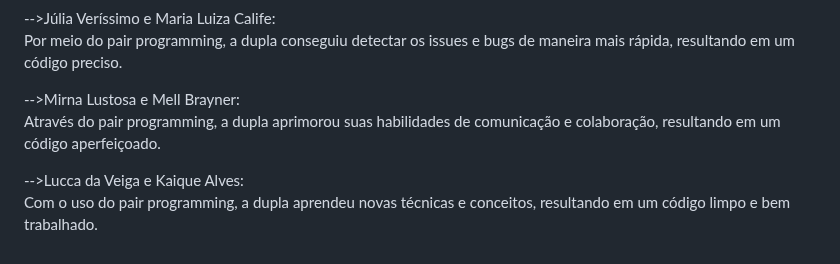
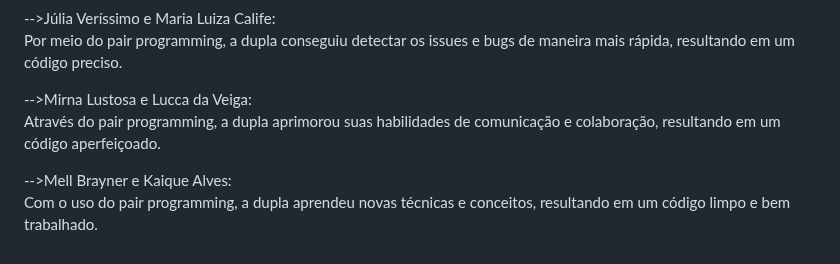
Before and after one commit to xjuveri/Projetos2, a Markdown page: README.md, the part around the change. GitHub-like rendering.

```diff
--- a/README.md
+++ b/README.md
@@ -49,8 +49,8 @@ A nossa equipe teve a chance de testar o pair programming de forma positiva. A t
 -->Júlia Veríssimo e Maria Luiza Calife:<br/>
 Por meio do pair programming, a dupla conseguiu detectar os issues e bugs de maneira mais rápida, resultando em um código preciso. <br/>
 
--->Mirna Lustosa e Mell Brayner:<br/>
+-->Mirna Lustosa e Lucca da Veiga:<br/>
 Através do pair programming, a dupla aprimorou suas habilidades de comunicação e colaboração, resultando em um código aperfeiçoado. <br/>
 
--->Lucca da Veiga e Kaique Alves:<br/>
+-->Mell Brayner e Kaique Alves:<br/>
 Com o uso do pair programming, a dupla  aprendeu novas técnicas e conceitos, resultando em um código limpo e bem trabalhado. <br/>
```
